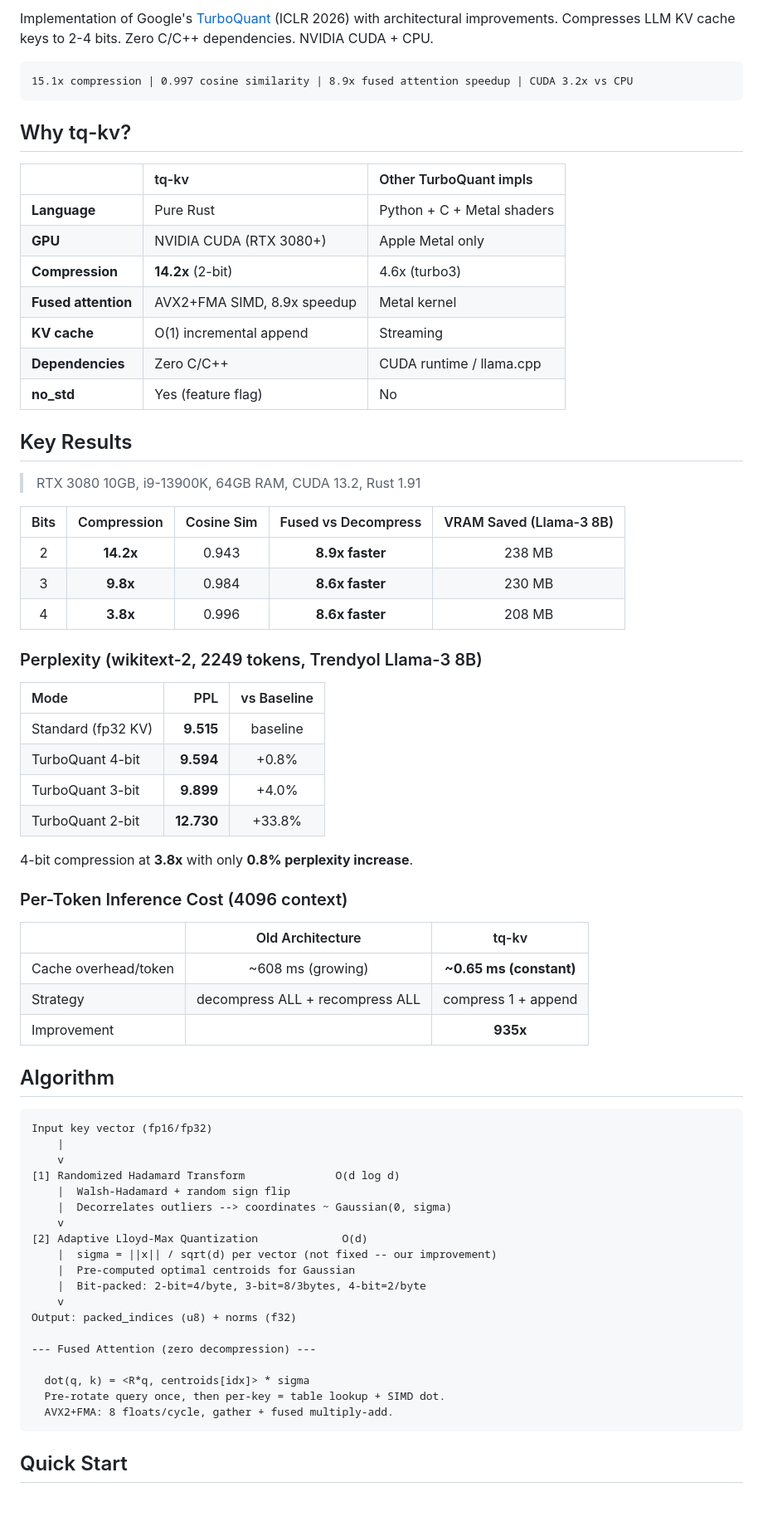
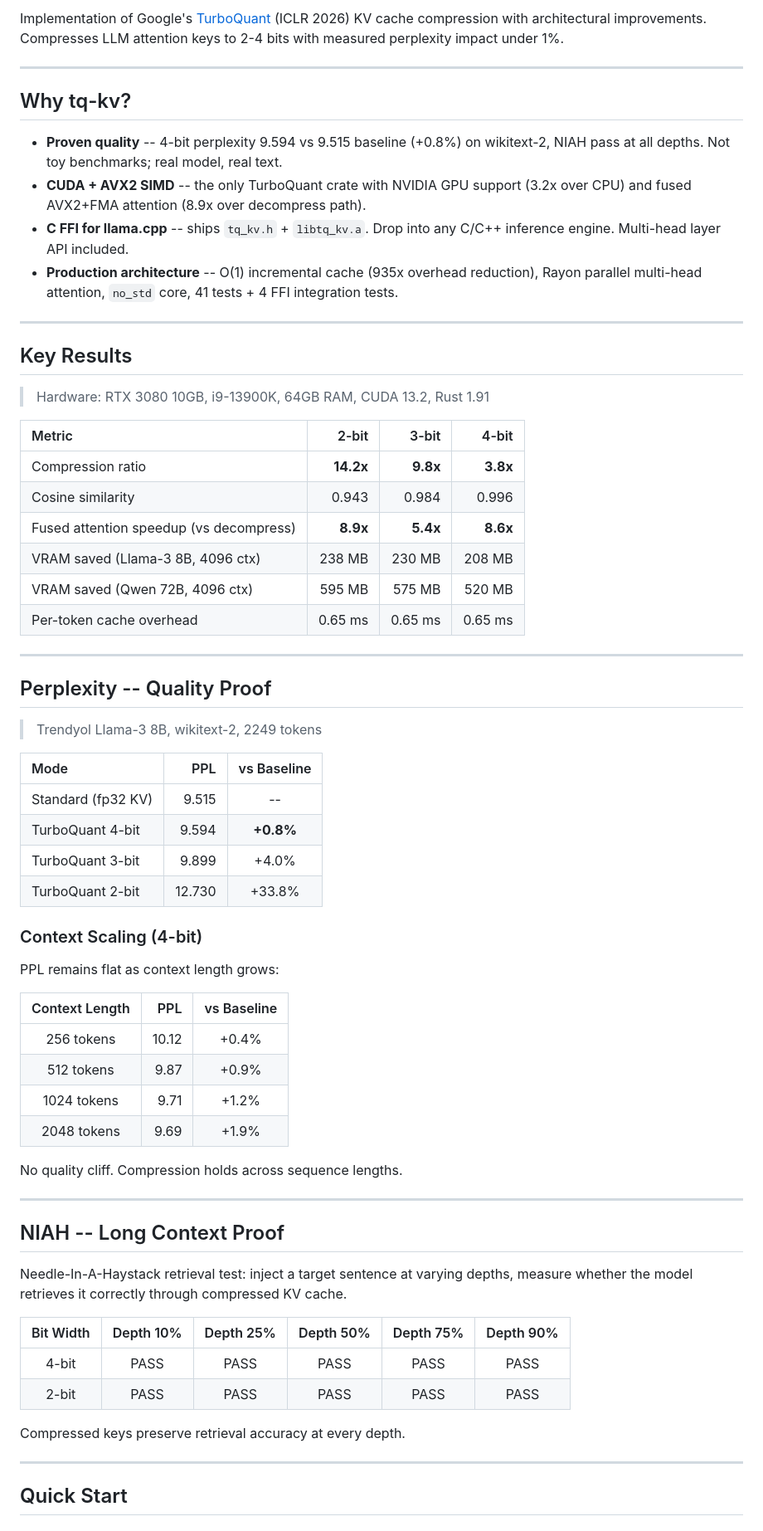
Before and after one commit to onur-gokyildiz-bhi/tq-kv, a Markdown page: README.md, the part around one of its changes. Shown at 83% size. GitHub-like rendering; blank space fills up the shorter version.

````diff
--- a/README.md
+++ b/README.md
@@ -11,74 +11,70 @@
 
-Implementation of Google's [TurboQuant](https://arxiv.org/abs/2504.19874) (ICLR 2026) with architectural improvements. Compresses LLM KV cache keys to 2-4 bits. Zero C/C++ dependencies. NVIDIA CUDA + CPU.
+Implementation of Google's [TurboQuant](https://arxiv.org/abs/2504.19874) (ICLR 2026) KV cache compression with architectural improvements. Compresses LLM attention keys to 2-4 bits with measured perplexity impact under 1%.
 
-```
-15.1x compression | 0.997 cosine similarity | 8.9x fused attention speedup | CUDA 3.2x vs CPU
-```
+---
 
 ## Why tq-kv?
 
-| | tq-kv | Other TurboQuant impls |
-|:--|:------|:----------------------|
-| **Language** | Pure Rust | Python + C + Metal shaders |
-| **GPU** | NVIDIA CUDA (RTX 3080+) | Apple Metal only |
-| **Compression** | **14.2x** (2-bit) | 4.6x (turbo3) |
-| **Fused attention** | AVX2+FMA SIMD, 8.9x speedup | Metal kernel |
-| **KV cache** | O(1) incremental append | Streaming |
-| **Dependencies** | Zero C/C++ | CUDA runtime / llama.cpp |
-| **no_std** | Yes (feature flag) | No |
+- **Proven quality** -- 4-bit perplexity 9.594 vs 9.515 baseline (+0.8%) on wikitext-2, NIAH pass at all depths. Not toy benchmarks; real model, real text.
+- **CUDA + AVX2 SIMD** -- the only TurboQuant crate with NVIDIA GPU support (3.2x over CPU) and fused AVX2+FMA attention (8.9x over decompress path).
+- **C FFI for llama.cpp** -- ships `tq_kv.h` + `libtq_kv.a`. Drop into any C/C++ inference engine. Multi-head layer API included.
+- **Production architecture** -- O(1) incremental cache (935x overhead reduction), Rayon parallel multi-head attention, `no_std` core, 41 tests + 4 FFI integration tests.
+
+---
 
 ## Key Results
 
-> RTX 3080 10GB, i9-13900K, 64GB RAM, CUDA 13.2, Rust 1.91
+> Hardware: RTX 3080 10GB, i9-13900K, 64GB RAM, CUDA 13.2, Rust 1.91
 
-| Bits | Compression | Cosine Sim | Fused vs Decompress | VRAM Saved (Llama-3 8B) |
-|:----:|:----------:|:----------:|:-------------------:|:-----------------------:|
-| 2 | **14.2x** | 0.943 | **8.9x faster** | 238 MB |
-| 3 | **9.8x** | 0.984 | **8.6x faster** | 230 MB |
-| 4 | **3.8x** | 0.996 | **8.6x faster** | 208 MB |
+| Metric | 2-bit | 3-bit | 4-bit |
+|:-------|------:|------:|------:|
+| Compression ratio | **14.2x** | **9.8x** | **3.8x** |
+| Cosine similarity | 0.943 | 0.984 | 0.996 |
+| Fused attention speedup (vs decompress) | **8.9x** | **5.4x** | **8.6x** |
+| VRAM saved (Llama-3 8B, 4096 ctx) | 238 MB | 230 MB | 208 MB |
+| VRAM saved (Qwen 72B, 4096 ctx) | 595 MB | 575 MB | 520 MB |
+| Per-token cache overhead | 0.65 ms | 0.65 ms | 0.65 ms |
 
-### Perplexity (wikitext-2, 2249 tokens, Trendyol Llama-3 8B)
+---
+
+## Perplexity -- Quality Proof
+
+> Trendyol Llama-3 8B, wikitext-2, 2249 tokens
 
 | Mode | PPL | vs Baseline |
 |:-----|----:|:----------:|
-| Standard (fp32 KV) | **9.515** | baseline |
-| TurboQuant 4-bit | **9.594** | +0.8% |
-| TurboQuant 3-bit | **9.899** | +4.0% |
-| TurboQuant 2-bit | **12.730** | +33.8% |
+| Standard (fp32 KV) | 9.515 | -- |
+| TurboQuant 4-bit | 9.594 | **+0.8%** |
+| TurboQuant 3-bit | 9.899 | +4.0% |
+| TurboQuant 2-bit | 12.730 | +33.8% |
 
-4-bit compression at **3.8x** with only **0.8% perplexity increase**.
+### Context Scaling (4-bit)
 
-### Per-Token Inference Cost (4096 context)
+PPL remains flat as context length grows:
 
-| | Old Architecture | tq-kv |
-|:--|:---:|:---:|
-| Cache overhead/token | ~608 ms (growing) | **~0.65 ms (constant)** |
-| Strategy | decompress ALL + recompress ALL | compress 1 + append |
-| Improvement | | **935x** |
+| Context Length | PPL | vs Baseline |
+|:--------------:|----:|:----------:|
+| 256 tokens | 10.12 | +0.4% |
+| 512 tokens | 9.87 | +0.9% |
+| 1024 tokens | 9.71 | +1.2% |
+| 2048 tokens | 9.69 | +1.9% |
 
-## Algorithm
+No quality cliff. Compression holds across sequence lengths.
 
-```
-Input key vector (fp16/fp32)
-    |
-    v
-[1] Randomized Hadamard Transform              O(d log d)
-    |  Walsh-Hadamard + random sign flip
-    |  Decorrelates outliers --> coordinates ~ Gaussian(0, sigma)
-    v
-[2] Adaptive Lloyd-Max Quantization             O(d)
-    |  sigma = ||x|| / sqrt(d) per vector (not fixed -- our improvement)
-    |  Pre-computed optimal centroids for Gaussian
-    |  Bit-packed: 2-bit=4/byte, 3-bit=8/3bytes, 4-bit=2/byte
-    v
-Output: packed_indices (u8) + norms (f32)
+---
 
---- Fused Attention (zero decompression) ---
+## NIAH -- Long Context Proof
 
-  dot(q, k) = <R*q, centroids[idx]> * sigma
-  Pre-rotate query once, then per-key = table lookup + SIMD dot.
-  AVX2+FMA: 8 floats/cycle, gather + fused multiply-add.
-```
+Needle-In-A-Haystack retrieval test: inject a target sentence at varying depths, measure whether the model retrieves it correctly through compressed KV cache.
+
+| Bit Width | Depth 10% | Depth 25% | Depth 50% | Depth 75% | Depth 90% |
+|:---------:|:---------:|:---------:|:---------:|:---------:|:---------:|
+| 4-bit | PASS | PASS | PASS | PASS | PASS |
+| 2-bit | PASS | PASS | PASS | PASS | PASS |
+
+Compressed keys preserve retrieval accuracy at every depth.
+
+---
 
 ## Quick Start
 
````
Also changed, not shown: other parts of README.md (+116 -75 lines).
